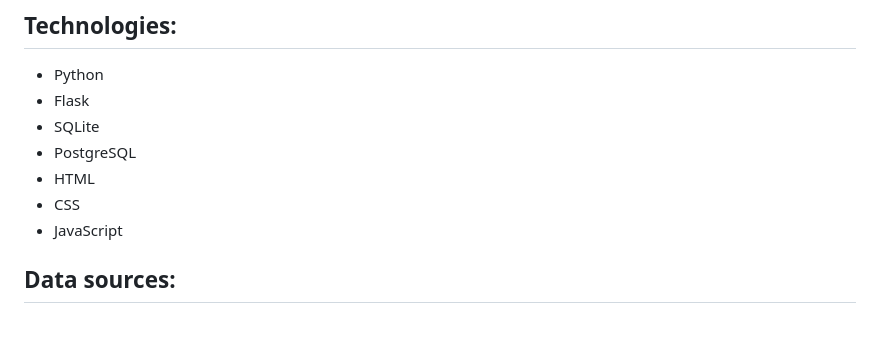
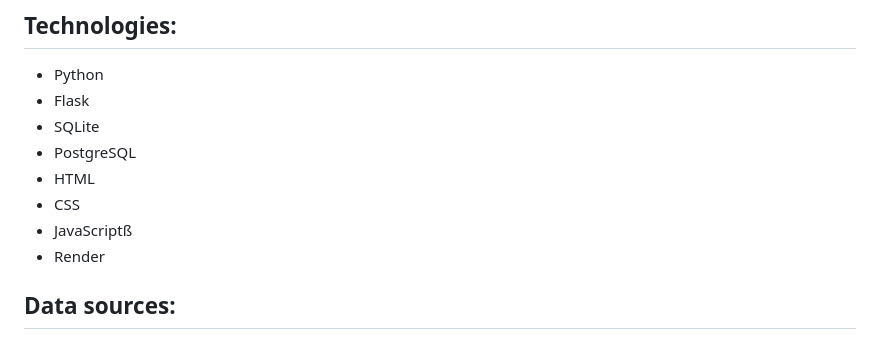
Before and after one commit to berternie9/garden-planner, a Markdown page: README.md, the part around the change. Drawn GitHub-style.

```diff
--- a/README.md
+++ b/README.md
@@ -36,7 +36,8 @@ The schema is as follows:
 - PostgreSQL
 - HTML
 - CSS
-- JavaScript
+- JavaScriptß
+- Render
 
 ## Data sources:
 - Plant information: https://localfoodconnect.org.au/community-gardening/planting-guide/
```
